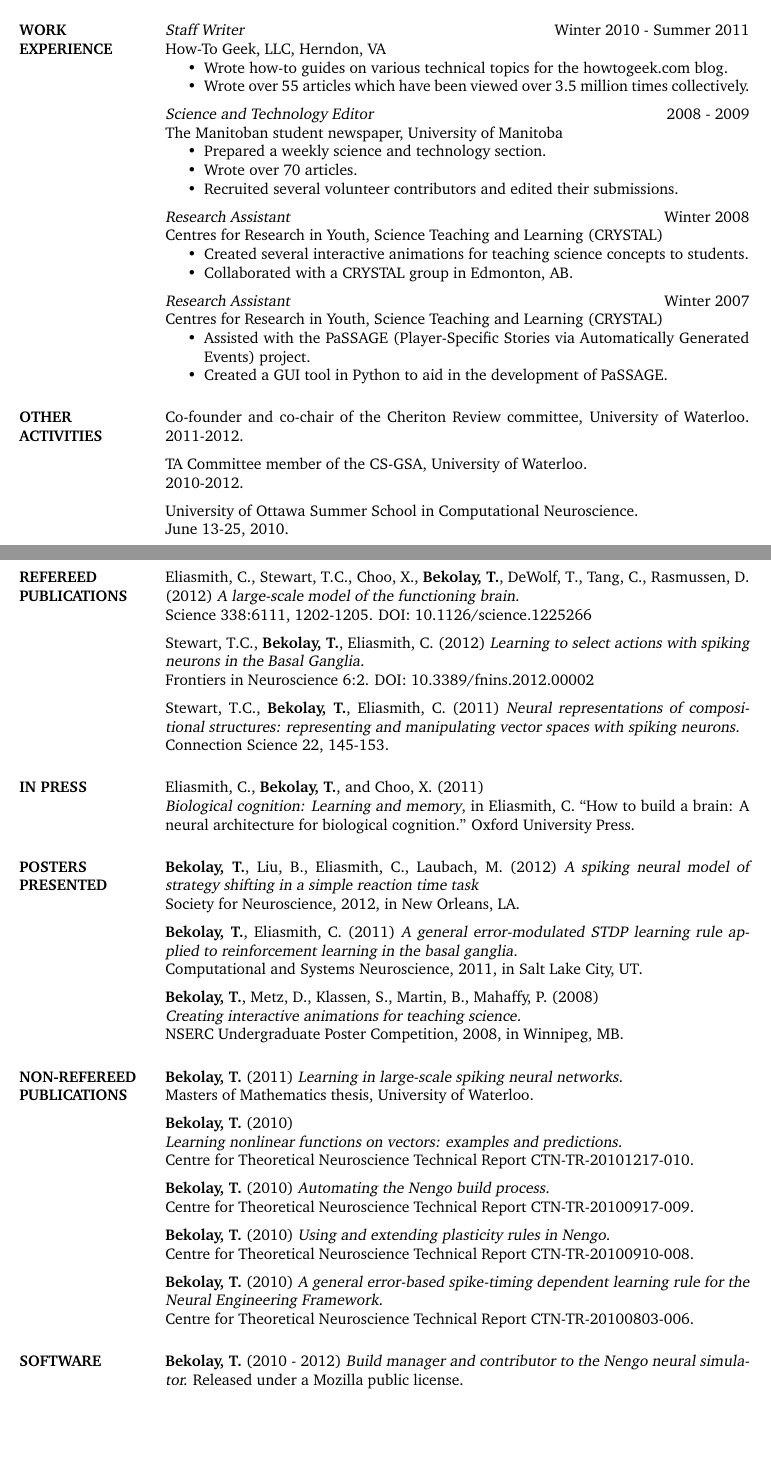
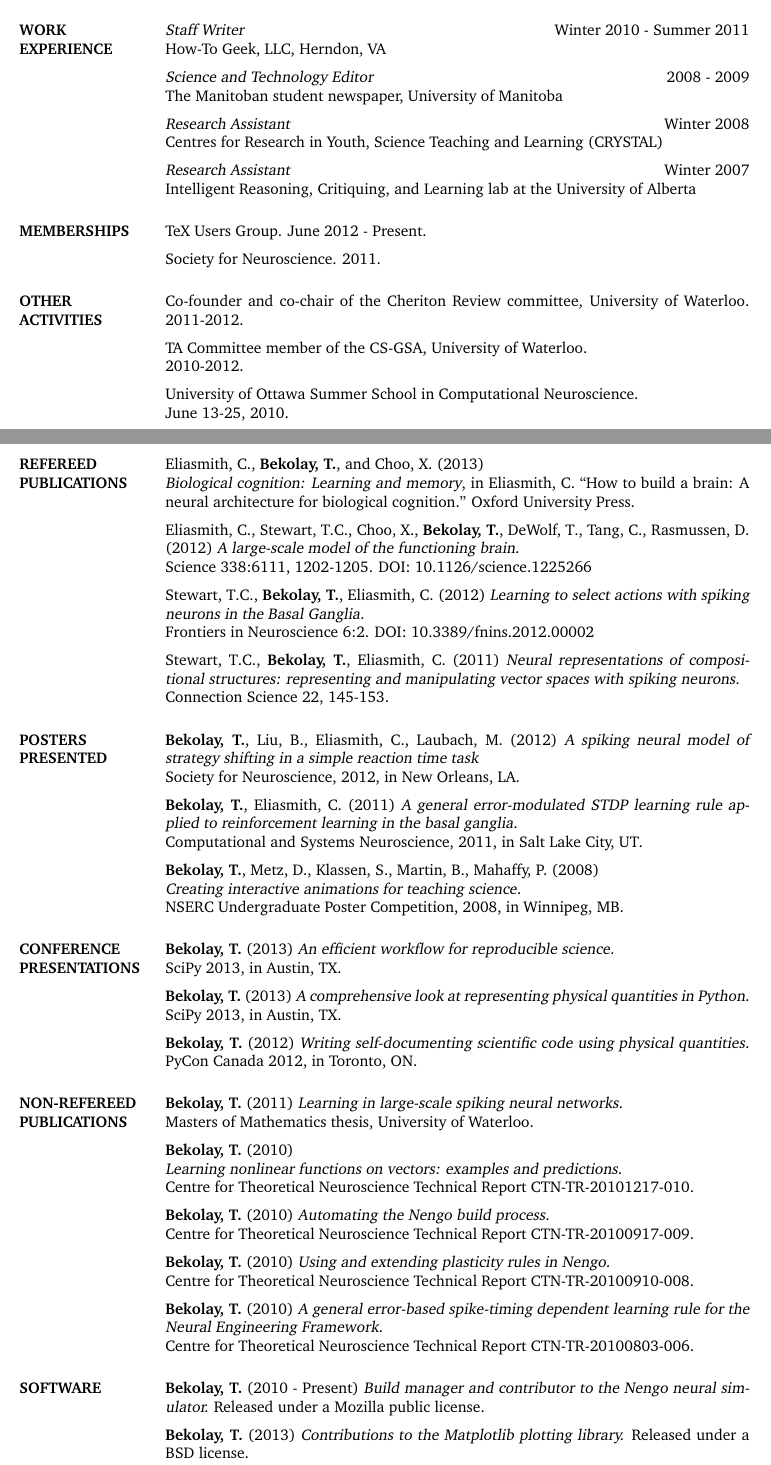
Before and after one commit to tbekolay/cv, a LaTeX CV (tbekolay_cv.tex): two parts of pages 2 and 3 of 3 before the commit and two parts of pages 2 and 3 of 4 after it, joined at a grey line, cut so that both start at the same text, the shorter picture padded with empty space. Compiled offline with pdfLaTeX.

Commit message:
CV as of July 2013

```diff
--- a/tbekolay_cv.tex
+++ b/tbekolay_cv.tex
@@ -120,32 +120,20 @@ Declined & 2012/09 -- 2013/09 \\
 \section{WORK \\EXPERIENCE}
   {\sl Staff Writer} \hfill Winter 2010 - Summer 2011 \\
   How-To Geek, LLC, Herndon, VA
-  \begin{itemize}  \itemsep -2pt % reduce space between items
-    \item Wrote how-to guides on various technical topics for the howtogeek.com blog.
-    \item Wrote over 55 articles which have been viewed over 3.5 million times collectively.
-  \end{itemize}
 
   {\sl Science and Technology Editor} \hfill 2008 - 2009 \\
   The Manitoban student newspaper, University of Manitoba
-  \begin{itemize}  \itemsep -2pt % reduce space between items
-    \item Prepared a weekly science and technology section.
-    \item Wrote over 70 articles.
-    \item Recruited several volunteer contributors and edited their submissions.
-  \end{itemize}
 
   {\sl Research Assistant} \hfill Winter 2008 \\
   Centres for Research in Youth, Science Teaching and Learning (CRYSTAL)
-  \begin{itemize}  \itemsep -2pt % reduce space between items
-    \item Created several interactive animations for teaching science concepts to students.
-    \item Collaborated with a CRYSTAL group in Edmonton, AB.
-  \end{itemize}
 
   {\sl Research Assistant} \hfill Winter 2007 \\
-  Centres for Research in Youth, Science Teaching and Learning (CRYSTAL)
-  \begin{itemize}  \itemsep -2pt % reduce space between items
-    \item Assisted with the PaSSAGE (Player-Specific Stories via Automatically Generated Events) project.
-    \item Created a GUI tool in Python to aid in the development of PaSSAGE.
-  \end{itemize}
+  Intelligent Reasoning, Critiquing, and Learning lab at the University of Alberta
+
+\section{MEMBERSHIPS}
+  TeX Users Group. June 2012 - Present.
+
+  	Society for Neuroscience. 2011.
 
 \section{OTHER \\ ACTIVITIES}
   Co-founder and co-chair of the Cheriton Review committee,
@@ -160,6 +148,9 @@ Declined & 2012/09 -- 2013/09 \\
 \clearpage
 
 \section{REFEREED \\PUBLICATIONS}
+  Eliasmith, C., \textbf{Bekolay, T.}, and Choo, X. (2013) \\
+   {\sl Biological cognition: Learning and memory}, in Eliasmith, C. ``How to build a brain: A neural architecture for biological cognition.'' Oxford University Press.
+
   Eliasmith, C., Stewart, T.C., Choo, X., \textbf{Bekolay, T.},
     DeWolf, T., Tang, C., Rasmussen, D. (2012)
     {\sl A large-scale model of the functioning brain.} \\
@@ -173,10 +164,6 @@ Declined & 2012/09 -- 2013/09 \\
     {\sl Neural representations of compositional structures: representing and manipulating vector spaces with spiking neurons.} \\
     Connection Science 22, 145-153.
 
-\section{IN PRESS}
-  Eliasmith, C., \textbf{Bekolay, T.}, and Choo, X. (2011) \\
-   {\sl Biological cognition: Learning and memory}, in Eliasmith, C. ``How to build a brain: A neural architecture for biological cognition.'' Oxford University Press.
-
 \section{POSTERS \\PRESENTED}
   \textbf{Bekolay, T.}, Liu, B., Eliasmith, C., Laubach, M. (2012)
     {\sl A spiking neural model of strategy shifting in a simple reaction time task} \\
@@ -189,6 +176,19 @@ Declined & 2012/09 -- 2013/09 \\
   \textbf{Bekolay, T.}, Metz, D., Klassen, S., Martin, B., Mahaffy, P. (2008) \\
     {\sl Creating interactive animations for teaching science.} \\
     NSERC Undergraduate Poster Competition, 2008, in Winnipeg, MB.
+
+\section{CONFERENCE \\PRESENTATIONS}
+  \textbf{Bekolay, T.} (2013)
+    {\sl An efficient workflow for reproducible science.} \\
+    SciPy 2013, in Austin, TX.
+
+  \textbf{Bekolay, T.} (2013)
+    {\sl A comprehensive look at representing physical quantities in Python.}
+    SciPy 2013, in Austin, TX.
+
+  \textbf{Bekolay, T.} (2012)
+    {\sl Writing self-documenting scientific code using physical quantities.}
+    PyCon Canada 2012, in Toronto, ON.
 
 \section{NON-REFEREED \\PUBLICATIONS}
   \textbf{Bekolay, T.} (2011)
@@ -212,9 +212,13 @@ Declined & 2012/09 -- 2013/09 \\
     Centre for Theoretical Neuroscience Technical Report CTN-TR-20100803-006.
 
 \section{SOFTWARE}
-  \textbf{Bekolay, T.} (2010 - 2012)
+  \textbf{Bekolay, T.} (2010 - Present)
     {\sl Build manager and contributor to the Nengo neural simulator.}
     Released under a Mozilla public license.
+
+  \textbf{Bekolay, T.} (2013)
+    {\sl Contributions to the Matplotlib plotting library.}
+    Released under a BSD license.
 
   \textbf{Bekolay, T.} (2012)
     {\sl Co-maintainer of the python-quantities library for physical quantities in Python.} Released under a BSD license.
```
Also changed, not shown: tbekolay_cv.tex (42 more changed lines).
